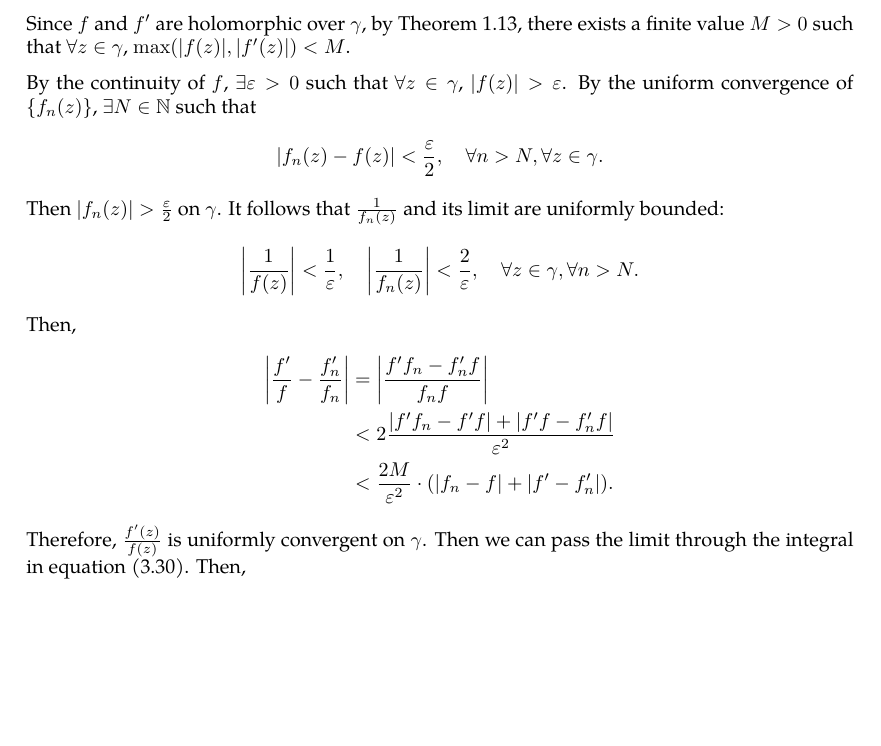
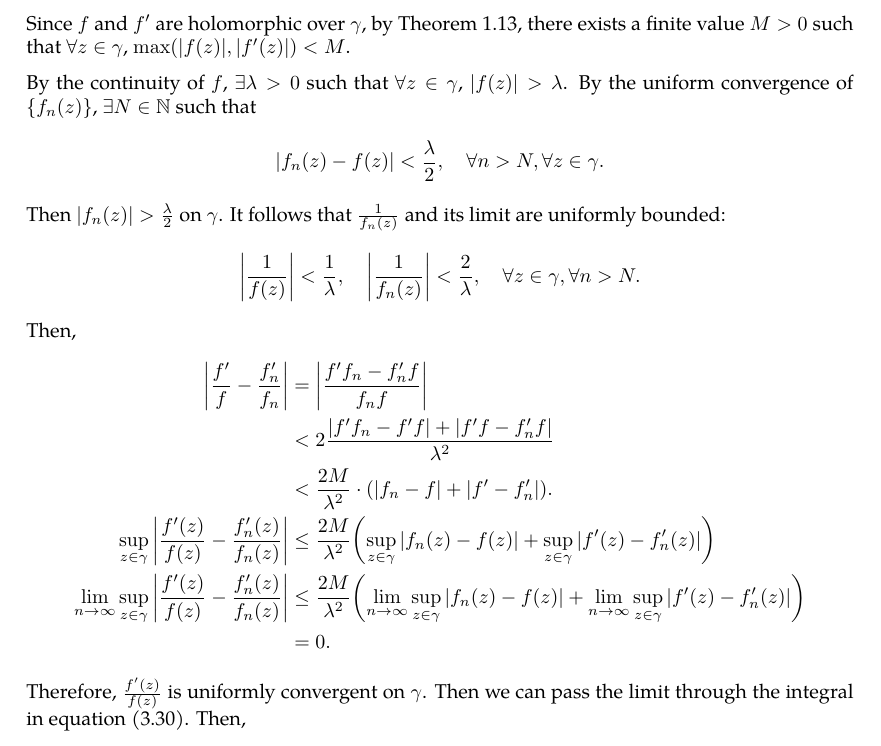
Before and after one commit to slipperking/complex-analysis-latex, a LaTeX document (main.tex): part of page 44 of 45, cut so that both start at the same text, the shorter picture padded with empty space. Compiled offline with pdfLaTeX.

Commit message:
overleaf_to_git (Fri Jun  6 15:34:12 2025 -0700): update main.tex from r8171 to r8188

```diff
--- a/main.tex
+++ b/main.tex
@@ -1125,14 +1125,17 @@ This profound result proves that the number of zeros of a holomorphic function e
     \end{equation}
     Since \(f\) and \(f'\) are holomorphic over \(\gamma\), by \autoref{thm:continuousfunctionboundedoncompact}, there exists a finite value \(M>0\) such that \(\forall z\in\gamma\), \(\max\paren{\abs{f(z)},\abs{f'(z)}}<M\).
 
-    By the continuity of \(f\), \(\exists\varepsilon>0\) such that \(\forall z\in\gamma\), \(\abs{f(z)}>\varepsilon\). By the uniform convergence of \(\cbraces{f_n(z)}\), \(\exists N\in\mathbb{N}\) such that
-    \[\abs{f_n(z)-f(z)}<\frac{\varepsilon}{2},\quad\forall n>N,\forall z\in\gamma.\]
-    Then \(\abs{f_n(z)}>\frac{\varepsilon}{2}\) on \(\gamma\). It follows that \(\frac{1}{f_n(z)}\) and its limit are uniformly bounded: \[\abs{\frac{1}{f(z)}}<\frac{1}{\varepsilon},\quad\abs{\frac{1}{f_n(z)}}<\frac{2}{\varepsilon},\quad\forall z\in\gamma,\forall n>N.\]
+    By the continuity of \(f\), \(\exists\lambda>0\) such that \(\forall z\in\gamma\), \(\abs{f(z)}>\lambda\). By the uniform convergence of \(\cbraces{f_n(z)}\), \(\exists N\in\mathbb{N}\) such that
+    \[\abs{f_n(z)-f(z)}<\frac{\lambda}{2},\quad\forall n>N,\forall z\in\gamma.\]
+    Then \(\abs{f_n(z)}>\frac{\lambda}{2}\) on \(\gamma\). It follows that \(\frac{1}{f_n(z)}\) and its limit are uniformly bounded: \[\abs{\frac{1}{f(z)}}<\frac{1}{\lambda},\quad\abs{\frac{1}{f_n(z)}}<\frac{2}{\lambda},\quad\forall z\in\gamma,\forall n>N.\]
     Then,
     \begin{align*}
         \abs{\frac{f'}{f}-\frac{f'_n}{f_n}}&=\abs{\frac{f'f_n-f'_nf}{f_nf}}\\
-        &<2\frac{\abs{f'f_n-f'f}+\abs{f'f-f'_nf}}{\varepsilon^2}\\
-        &<\frac{2M}{\varepsilon^2}\cdot\paren{\abs{f_n-f}+\abs{f'-f'_n}}.
+        &<2\frac{\abs{f'f_n-f'f}+\abs{f'f-f'_nf}}{\lambda^2}\\
+        &<\frac{2M}{\lambda^2}\cdot\paren{\abs{f_n-f}+\abs{f'-f'_n}}.\\
+        \sup_{z\in\gamma}\abs{\frac{f'(z)}{f(z)}-\frac{f'_n(z)}{f_n(z)}}&\leq\frac{2M}{\lambda^2}\paren{\sup_{z\in\gamma}\abs{f_n(z)-f(z)}+\sup_{z\in\gamma}\abs{f'(z)-f'_n(z)}}\\
+        \lim_{n\to\infty}\sup_{z\in\gamma}\abs{\frac{f'(z)}{f(z)}-\frac{f'_n(z)}{f_n(z)}}&\leq\frac{2M}{\lambda^2}\paren{\lim_{n\to\infty}\sup_{z\in\gamma}\abs{f_n(z)-f(z)}+\lim_{n\to\infty}\sup_{z\in\gamma}\abs{f'(z)-f'_n(z)}}\\
+        &=0.
     \end{align*}
     Therefore, \(\frac{f'(z)}{f(z)}\) is uniformly convergent on \(\gamma\). Then we can pass the limit through the integral in equation \eqref{eq:hurwitzsimplecase_argumentprinciple}. Then,
     \[\lim_{n\to\infty}\int_\gamma \frac{f'_n(z)}{f_n(z)}\ddz=\int_\gamma \frac{f'(z)}{f(z)}\ddz=0.\] By the Argument Principle, (\autoref{thm:argumentprincipleholomorphic}), \(f(z)\) has no roots in the interior of \(\gamma\). Since \(\gamma\) was arbitrarily chosen, either \(f(z)\equiv 0\) on \(U\) or has no zeros in \(U\).
```
